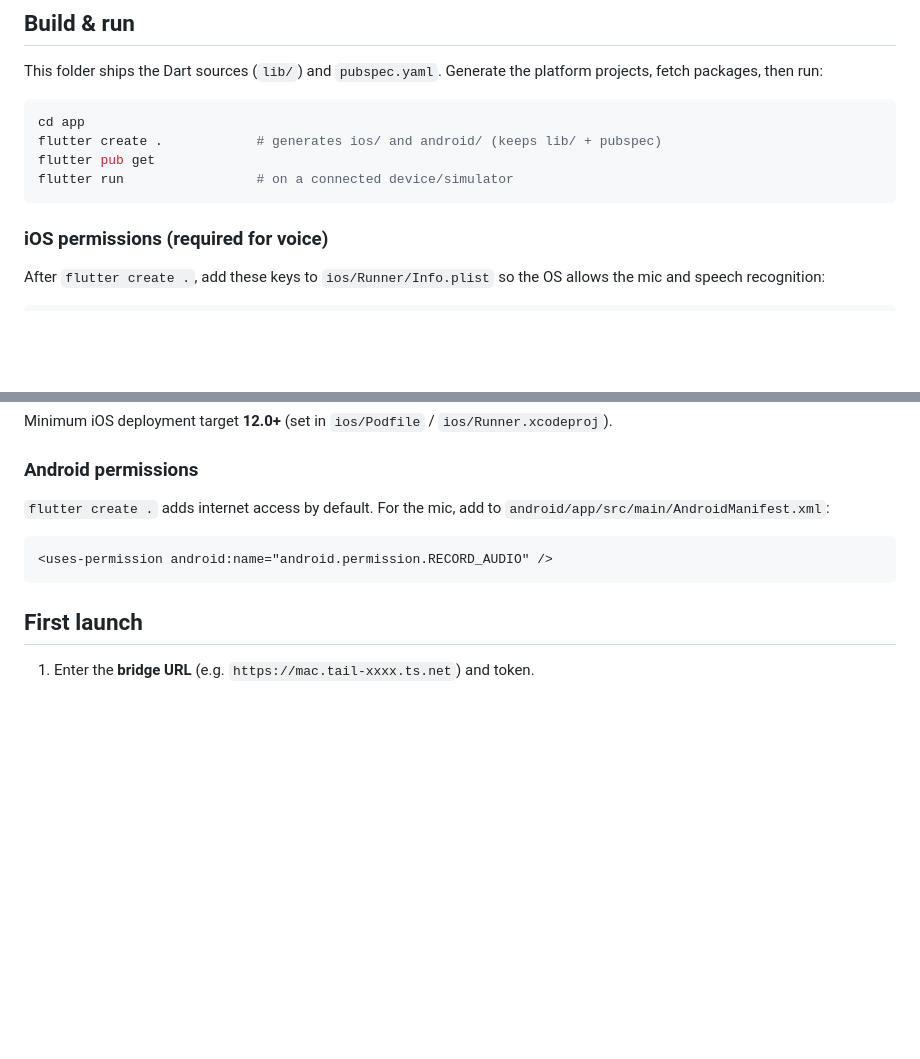
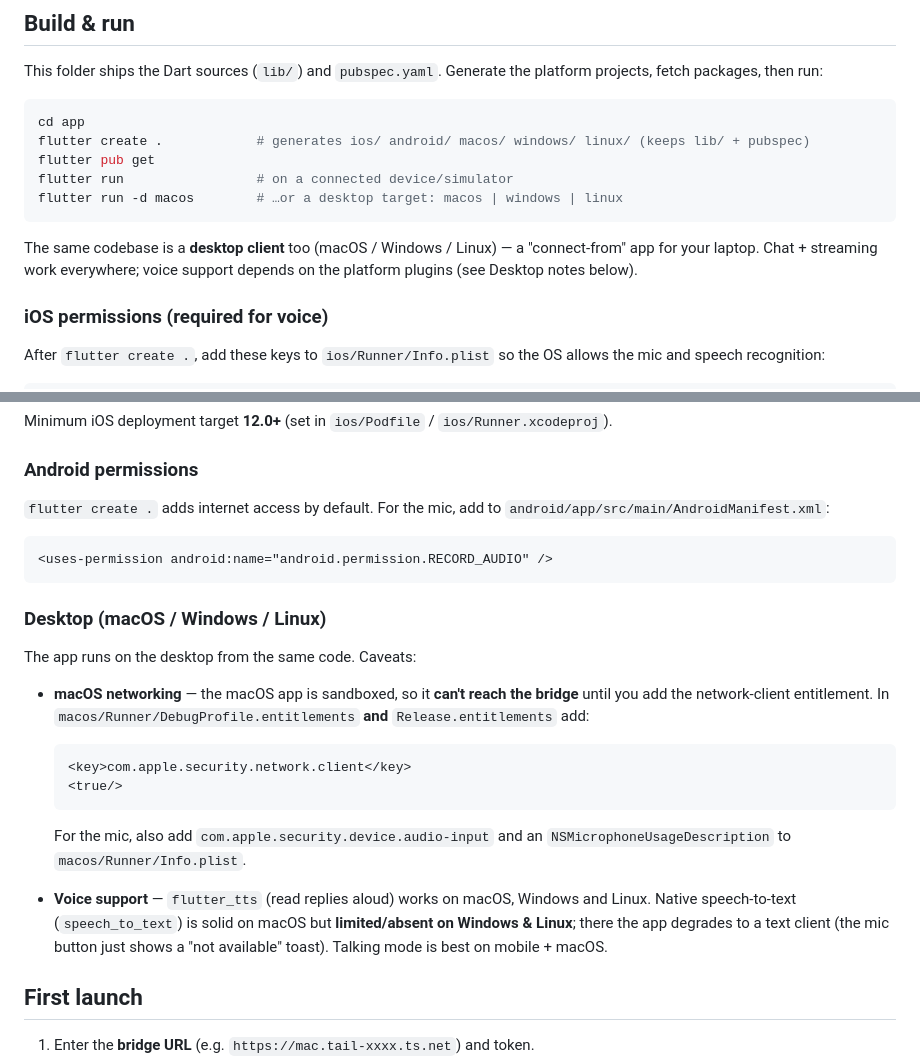
Before and after one commit to berkayturanci/voicebridge, a Markdown page: app/README.md, 2 parts joined by grey strips. Rendered like a GitHub page; blank space fills up the shorter version.

Commit message:
Flutter desktop client: enable macOS/Windows/Linux + document caveats (#106)
Same Flutter codebase runs on the desktop as a connect-from client. Documents
flutter run -d macos|windows|linux, the macOS sandbox network-client
entitlement (required to reach the bridge), mic entitlements, and the
voice-support matrix (TTS everywhere; native STT macOS-solid, limited on
Windows/Linux → degrades to text). Root README notes desktop client + Electron
app.

Co-authored-by: Claude <noreply@anthropic.com>

````diff
--- a/app/README.md
+++ b/app/README.md
@@ -36,10 +36,15 @@ platform projects, fetch packages, then run:
 
 ```bash
 cd app
-flutter create .            # generates ios/ and android/ (keeps lib/ + pubspec)
+flutter create .            # generates ios/ android/ macos/ windows/ linux/ (keeps lib/ + pubspec)
 flutter pub get
 flutter run                 # on a connected device/simulator
+flutter run -d macos        # …or a desktop target: macos | windows | linux
 ```
+
+The same codebase is a **desktop client** too (macOS / Windows / Linux) — a
+"connect-from" app for your laptop. Chat + streaming work everywhere; voice
+support depends on the platform plugins (see Desktop notes below).
 
 ### iOS permissions (required for voice)
 
@@ -65,6 +70,27 @@ Minimum iOS deployment target **12.0+** (set in `ios/Podfile` /
 <uses-permission android:name="android.permission.RECORD_AUDIO" />
 ```
 
+### Desktop (macOS / Windows / Linux)
+
+The app runs on the desktop from the same code. Caveats:
+
+- **macOS networking** — the macOS app is sandboxed, so it **can't reach the
+  bridge** until you add the network-client entitlement. In
+  `macos/Runner/DebugProfile.entitlements` **and** `Release.entitlements` add:
+
+  ```xml
+  <key>com.apple.security.network.client</key>
+  <true/>
+  ```
+
+  For the mic, also add `com.apple.security.device.audio-input` and an
+  `NSMicrophoneUsageDescription` to `macos/Runner/Info.plist`.
+- **Voice support** — `flutter_tts` (read replies aloud) works on macOS, Windows
+  and Linux. Native speech-to-text (`speech_to_text`) is solid on macOS but
+  **limited/absent on Windows & Linux**; there the app degrades to a text client
+  (the mic button just shows a "not available" toast). Talking mode is best on
+  mobile + macOS.
+
 ## First launch
 
 1. Enter the **bridge URL** (e.g. `https://mac.tail-xxxx.ts.net`) and token.
````
Also changed, not shown: README.md (+5 -2 lines).
